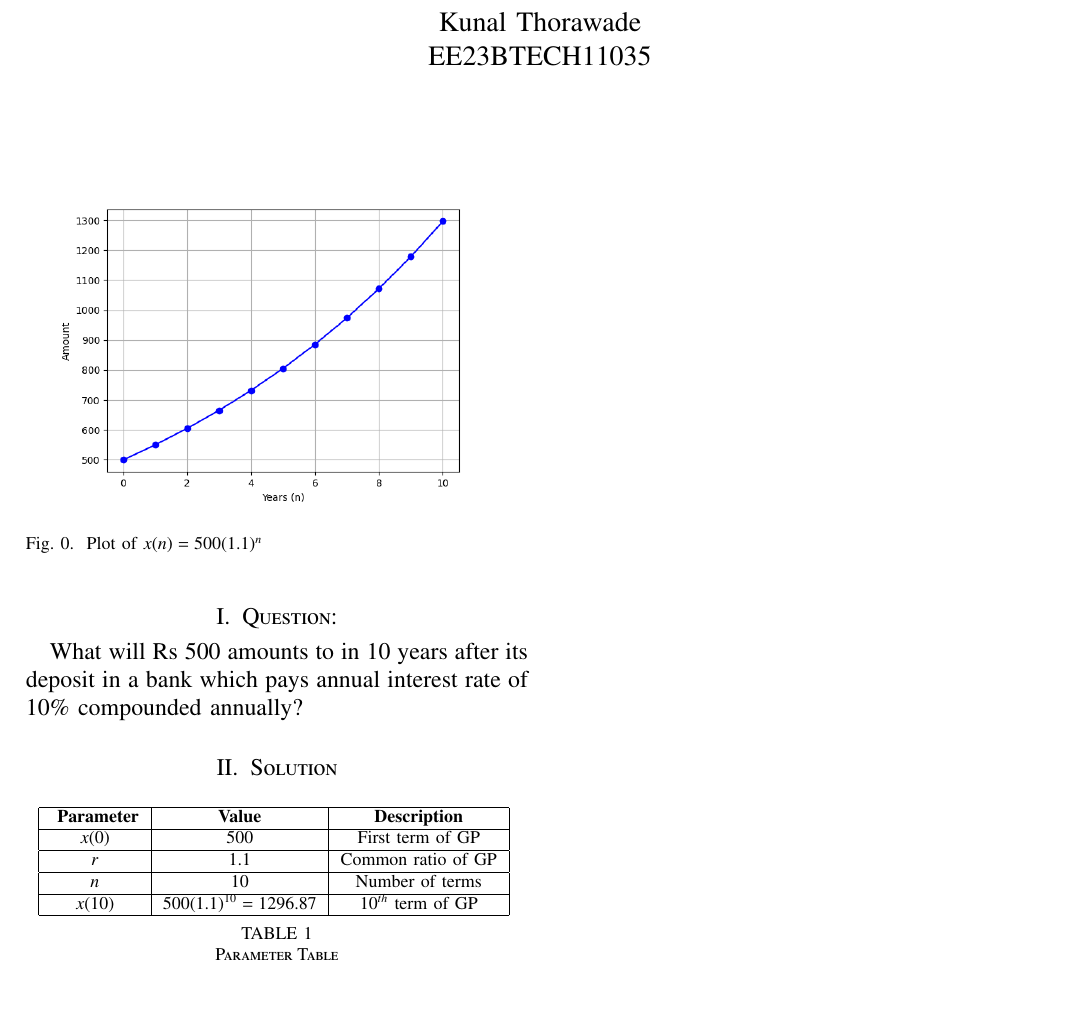
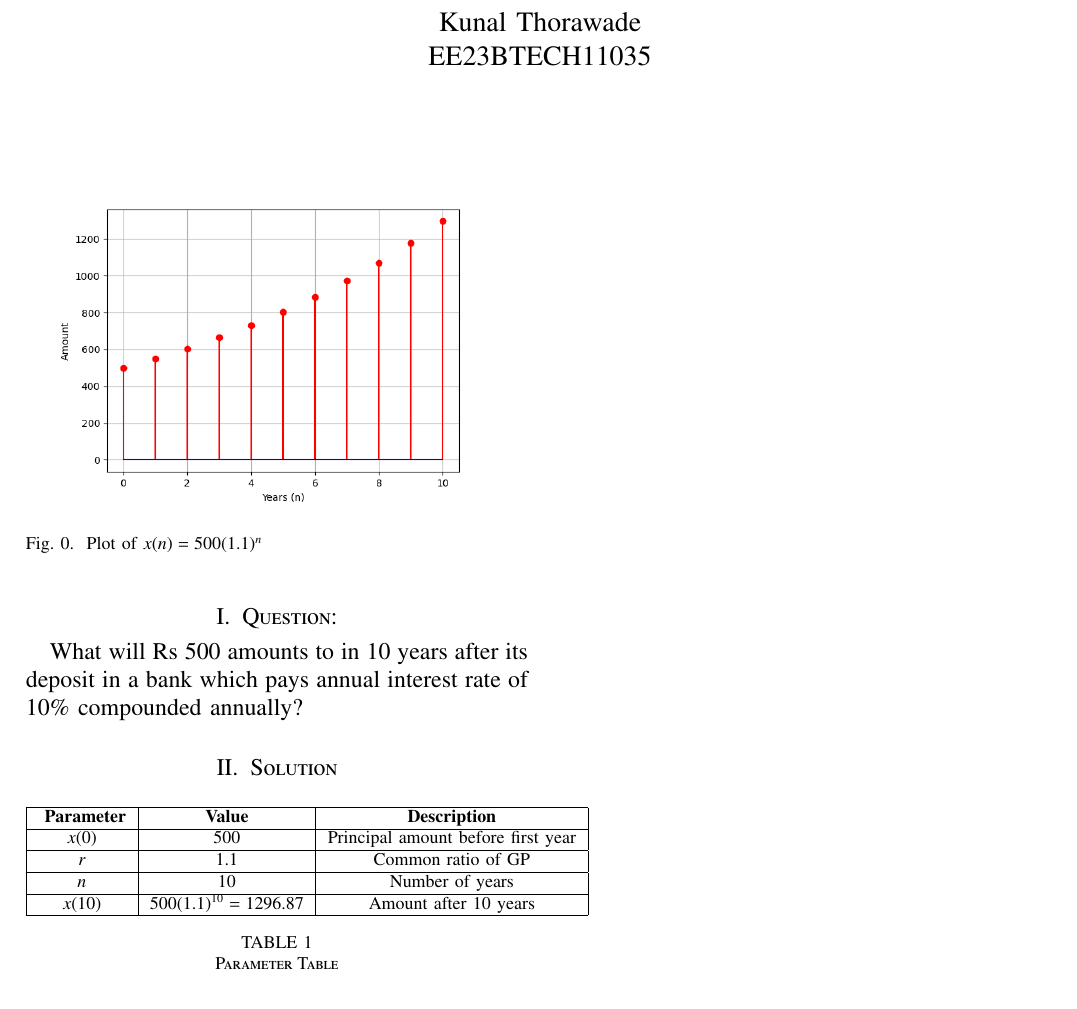
Before and after one commit to KunalThorawade/EE1205, a LaTeX paper (assign2/main.tex, which reads assign2/tables/table1.tex): part of the page, cut so that both start at the same text. Compiled offline with pdfLaTeX.

Commit message:
updated commit

```diff
--- a/assign2/main.tex
+++ b/assign2/main.tex
@@ -86,7 +86,7 @@ EE23BTECH11035
 
  \begin{figure}
 	     \centering
-	         \includegraphics[width = 8cm]{figs/fig1.png}
+	         \includegraphics[width = 8cm]{figs/Fig1.png}
 		     \caption{Plot of $x(n) = 500(1.1)^n$}
 		         \label{fig:enter-label}
  \end{figure}
--- a/assign2/tables/table1.tex
+++ b/assign2/tables/table1.tex
@@ -4,13 +4,13 @@
 		        \hline
 			   \textbf{ Parameter} & \textbf{Value} & \textbf{Description} \\
 			       \hline
-			           $x(0)$ & 500 & First term of GP \\
+			           $x(0)$ & 500 & Principal amount before first year \\
 				       \hline
 				           $r$ & 1.1 & Common ratio of GP \\
 					       \hline
-					           $n$ & 10 & Number of terms   \\
+					           $n$ & 10 & Number of years   \\
 						       \hline
-						           $x(10)$ & $500(1.1)^{10} = 1296.87$ & $10^{th}$ term of GP  \\
+						           $x(10)$ & $500(1.1)^{10} = 1296.87$ & Amount after 10 years  \\
 							       \hline
 							         \end{tabular}
 								   \vspace{2mm}
```
Also changed, not shown: assign2/codes/graph.py (+5 -5 lines), assign2/codes/x_values.c (+1 -1 lines), assign2/figs/Fig1.png (added), assign2/figs/fig1.png (deleted), assign2/main.pdf, 1 other file.
